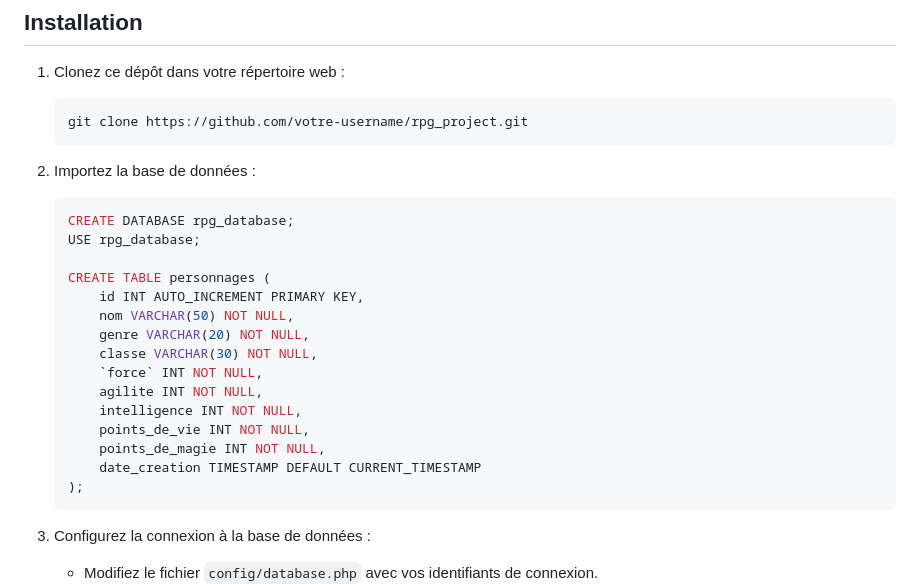
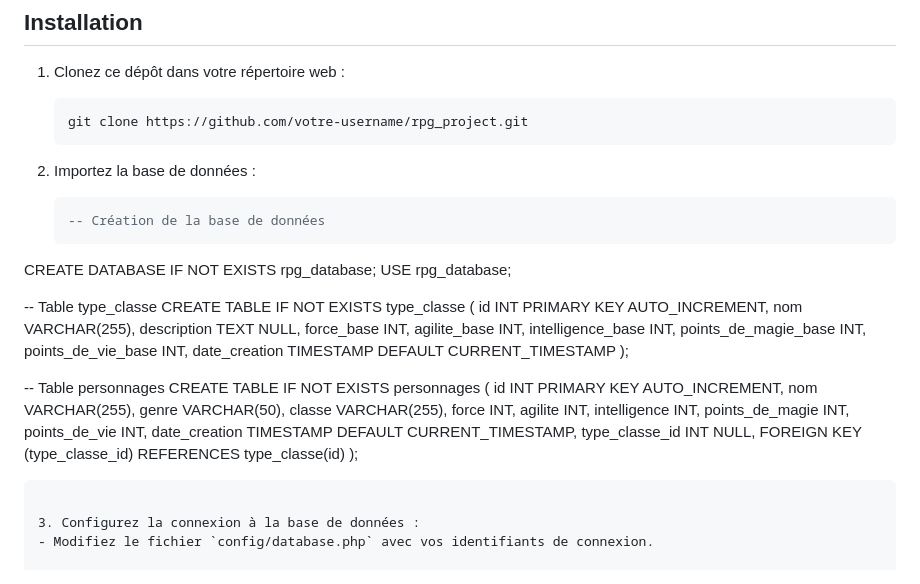
Before and after one commit to R1Sobriquet/rpg_project, a Markdown page: README.md, the part around the change. Drawn GitHub-style.

````diff
--- a/README.md
+++ b/README.md
@@ -71,21 +71,38 @@ Une interface web est créée pour permettre aux utilisateurs de saisir les info
 
 2. Importez la base de données :
    ```sql
-   CREATE DATABASE rpg_database;
-   USE rpg_database;
+   -- Création de la base de données
+CREATE DATABASE IF NOT EXISTS rpg_database;
+USE rpg_database;
 
-   CREATE TABLE personnages (
-       id INT AUTO_INCREMENT PRIMARY KEY,
-       nom VARCHAR(50) NOT NULL,
-       genre VARCHAR(20) NOT NULL,
-       classe VARCHAR(30) NOT NULL,
-       `force` INT NOT NULL,
-       agilite INT NOT NULL,
-       intelligence INT NOT NULL,
-       points_de_vie INT NOT NULL,
-       points_de_magie INT NOT NULL,
-       date_creation TIMESTAMP DEFAULT CURRENT_TIMESTAMP
-   );
+-- Table type_classe
+CREATE TABLE IF NOT EXISTS type_classe (
+    id INT PRIMARY KEY AUTO_INCREMENT,
+    nom VARCHAR(255),
+    description TEXT NULL,
+    force_base INT,
+    agilite_base INT,
+    intelligence_base INT,
+    points_de_magie_base INT,
+    points_de_vie_base INT,
+    date_creation TIMESTAMP DEFAULT CURRENT_TIMESTAMP
+);
+
+-- Table personnages
+CREATE TABLE IF NOT EXISTS personnages (
+    id INT PRIMARY KEY AUTO_INCREMENT,
+    nom VARCHAR(255),
+    genre VARCHAR(50),
+    classe VARCHAR(255),
+    force INT,
+    agilite INT,
+    intelligence INT,
+    points_de_magie INT,
+    points_de_vie INT,
+    date_creation TIMESTAMP DEFAULT CURRENT_TIMESTAMP,
+    type_classe_id INT NULL,
+    FOREIGN KEY (type_classe_id) REFERENCES type_classe(id)
+);
    ```
 
 3. Configurez la connexion à la base de données :
````
